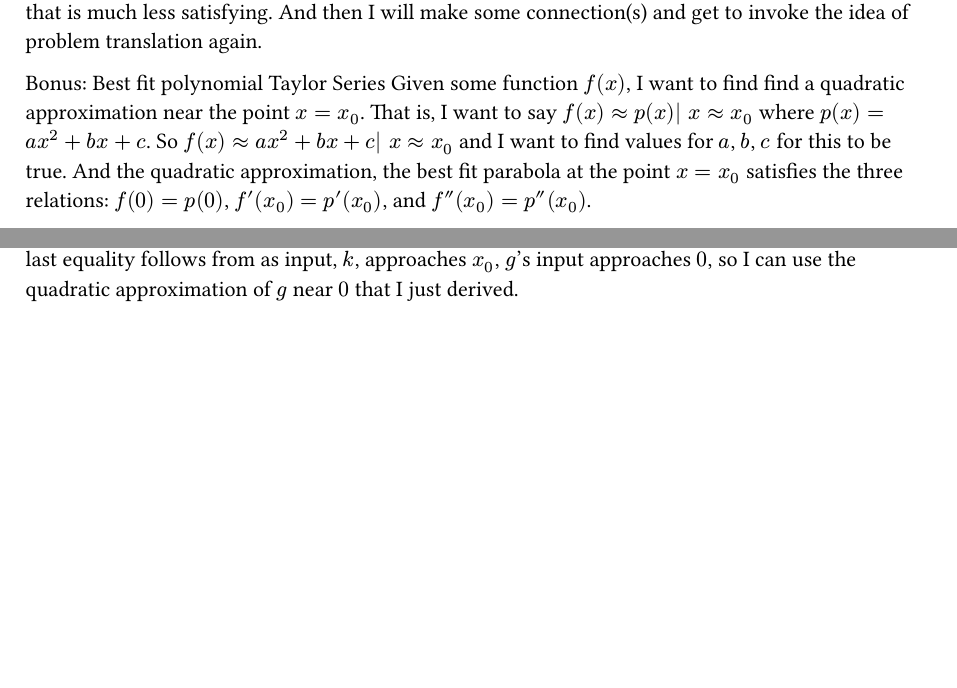
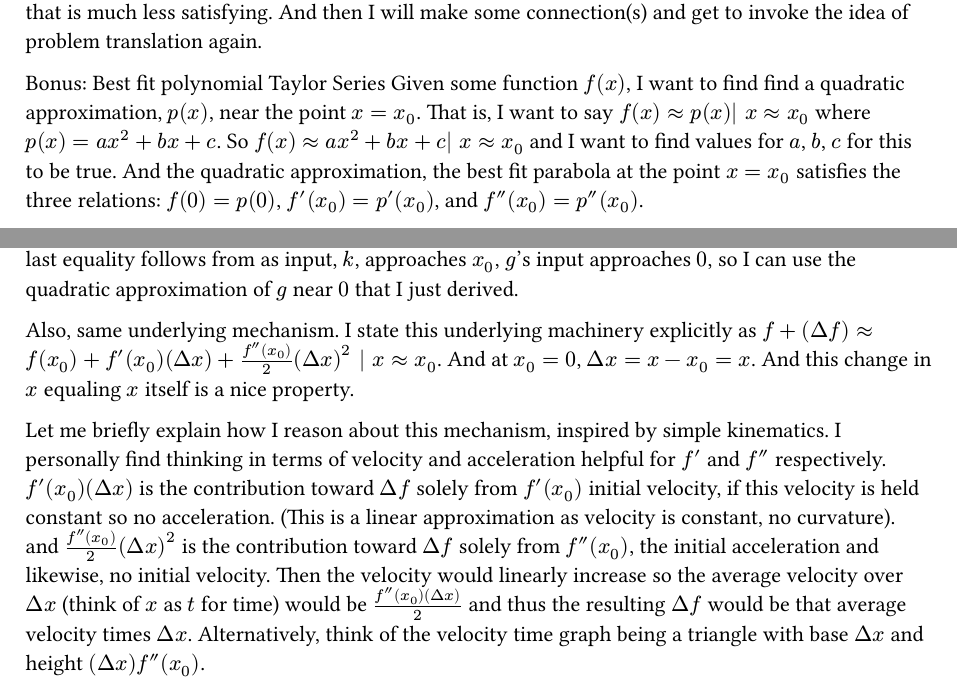
Before and after one commit to avtarted/notes, a Typst document (math/drafts/FactorTheoremAndProblemTranslation.typ): two parts of the page, joined at a grey line, cut so that both start at the same text, the shorter picture padded with empty space. The pictures show the PDF file math/drafts/FactorTheoremAndProblemTranslation.pdf that the author committed with the source.

Commit message:
Contemplate shared underlying quadratic approximation machinery across translations via kinematics

```diff
--- a/math/drafts/FactorTheoremAndProblemTranslation.typ
+++ b/math/drafts/FactorTheoremAndProblemTranslation.typ
@@ -8,7 +8,7 @@ And then I will make some connection(s) and get to invoke the idea of problem tr
 
 
 Bonus: Best fit polynomial Taylor Series
-Given some function $f(x)$, I want to find find a quadratic approximation near the point $x = x_0$.
+Given some function $f(x)$, I want to find find a quadratic approximation, $p(x)$, near the point $x = x_0$.
 That is, I want to say $f(x) approx p(x)| x approx x_0$ where $p(x) = a x^2 + b x + c$.
 So $f(x) approx a x^2 + b x + c| x approx x_0$ and I want to find values for $a$, $b$, $c$ for this to be true.
 And the quadratic approximation, the best fit parabola at the point $x = x_0$ satisfies the three relations:
@@ -33,3 +33,16 @@ So I can replace occurences of $x$ with $x - x_0$ for the approximation of $g(x)
 To summarize, $f(k)|k approx x_0 = g(k - x_0)|k approx x_0 = (f''(x_0))/2 (x-x_0)^2 + f'(x_0) (x-x_0) + f(x_0)$.
 The last equality follows from as input, $k$, approaches $x_0$, $g$'s input approaches $0$,
 so I can use the quadratic approximation of $g$ near $0$ that I just derived.
+
+Also, same underlying mechanism.
+I state this underlying machinery explicitly as $f + (Delta f) approx f(x_0) + f'(x_0) (Delta x) + (f''(x_0))/2 (Delta x)^2 | x approx x_0 $.
+And at $x_0 = 0$, $Delta x = x - x_0 = x$. And this change in $x$ equaling $x$ itself is a nice property.
+
+Let me briefly explain how I reason about this mechanism, inspired by simple kinematics.
+I personally find thinking in terms of velocity and acceleration helpful for $f'$ and $f''$ respectively.
+$f'(x_0) (Delta x)$ is the contribution toward $Delta f$ solely from $f'(x_0)$ initial velocity, if this velocity is held constant so no acceleration.
+(This is a linear approximation as velocity is constant, no curvature).
+and $(f''(x_0))/2 (Delta x)^2$ is the contribution toward $Delta f$ solely from $f''(x_0)$, the initial acceleration and likewise, no initial velocity.
+Then the velocity would linearly increase so the average velocity over $Delta x$ (think of $x$ as $t$ for time) would be $(f''(x_0) (Delta x))/2$
+and thus the resulting $Delta f$ would be that average velocity times $Delta x$.
+Alternatively, think of the velocity time graph being a triangle with base $Delta x$ and height $(Delta x) f''(x_0)$.
```
Also changed, not shown: math/drafts/FactorTheoremAndProblemTranslation.pdf.
